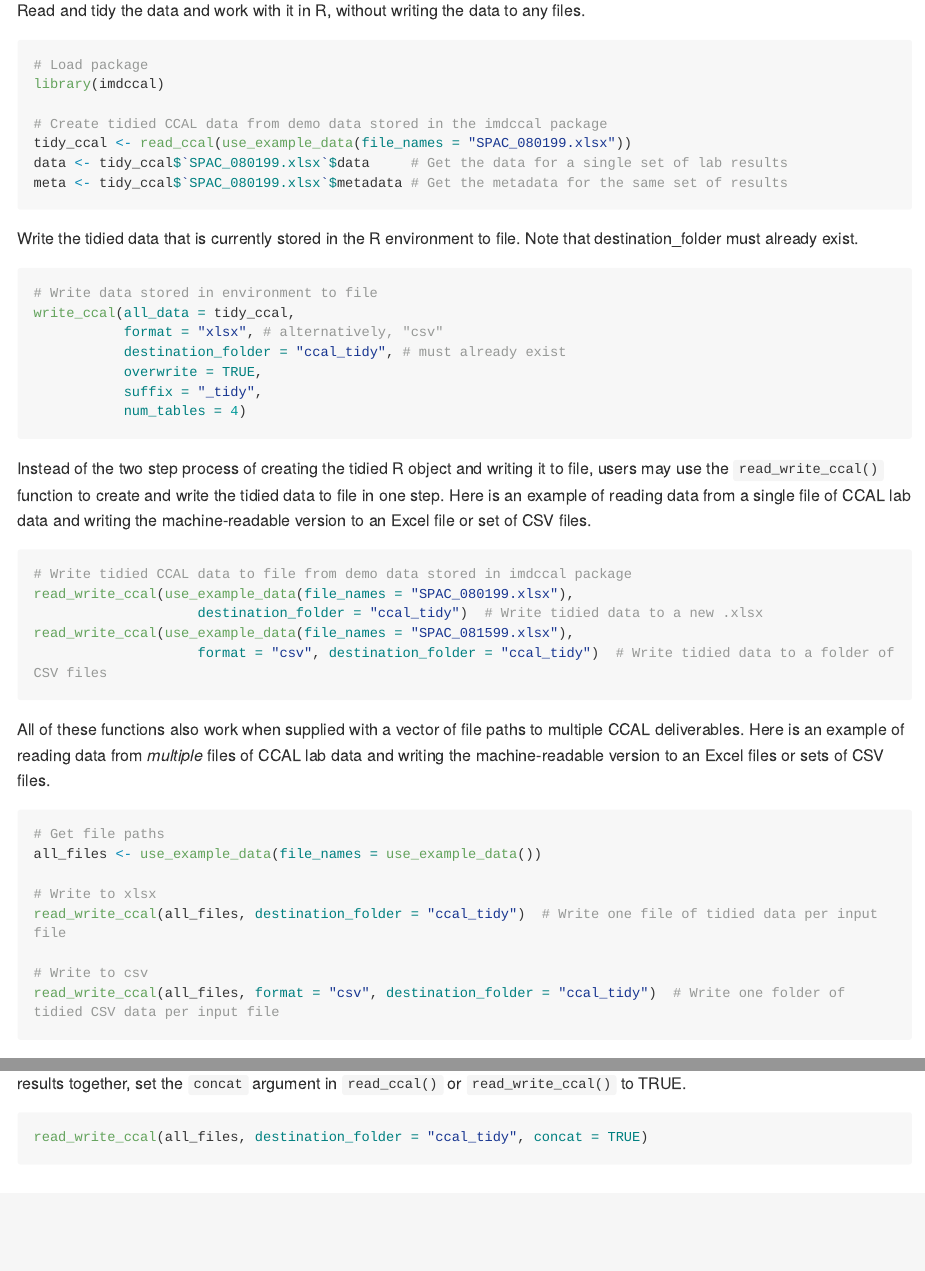
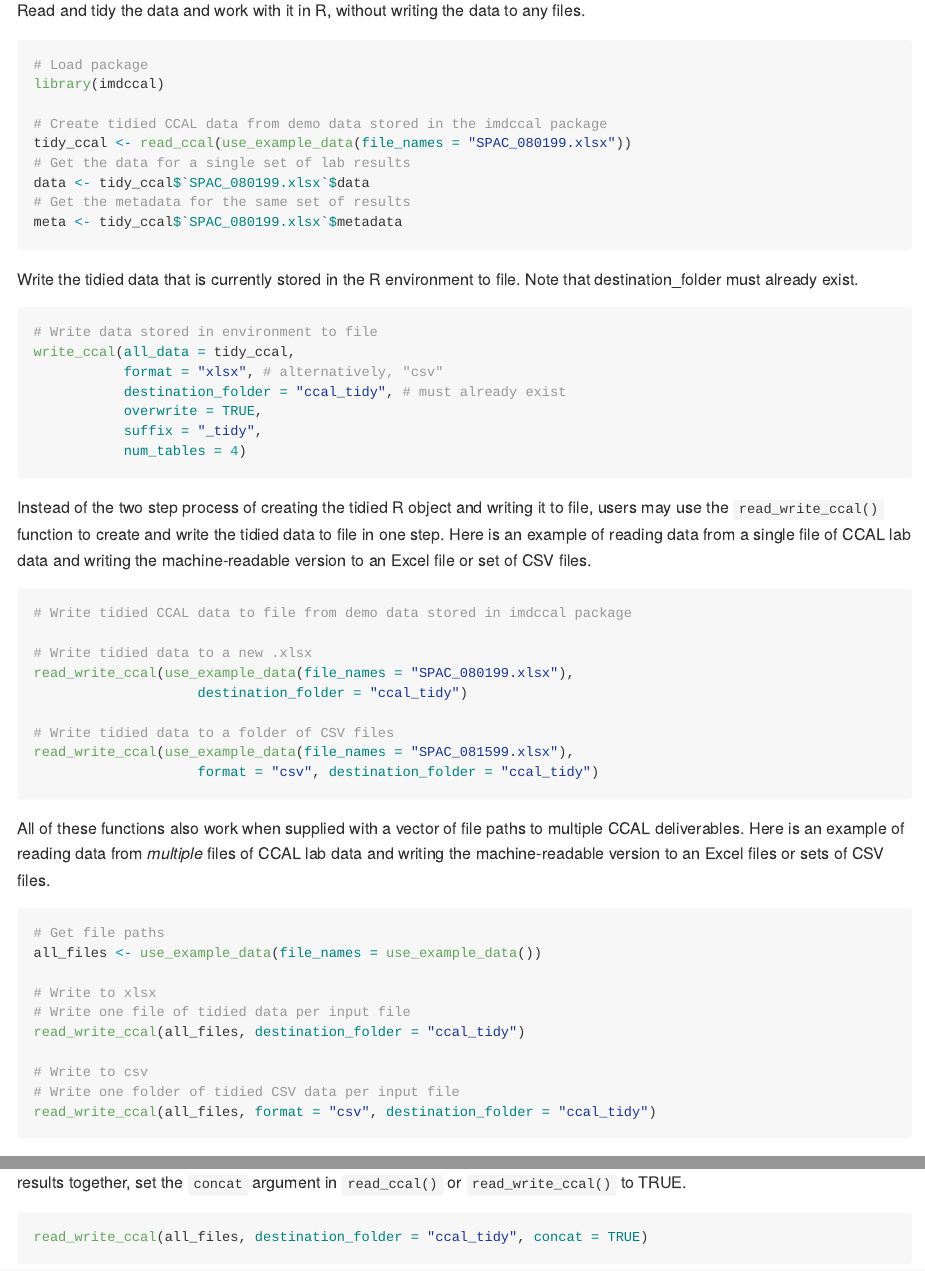
Before and after one commit to nationalparkservice/imd-ccal, an R Markdown document (README.Rmd): the page in a window 1100 px wide, from 730 px down, and a second part further down, joined at a grey line. Rendered offline with R 4.5, knitr and Pandoc, with nearby package versions; long lines of code are wrapped; badge pictures from the web are left out.

Commit message:
Update readme so that code examples fit width of page when knitting to pdf

````diff
--- a/README.Rmd
+++ b/README.Rmd
@@ -52,8 +52,10 @@ library(imdccal)
 
 # Create tidied CCAL data from demo data stored in the imdccal package
 tidy_ccal <- read_ccal(use_example_data(file_names = "SPAC_080199.xlsx"))
-data <- tidy_ccal$`SPAC_080199.xlsx`$data     # Get the data for a single set of lab results
-meta <- tidy_ccal$`SPAC_080199.xlsx`$metadata # Get the metadata for the same set of results
+# Get the data for a single set of lab results
+data <- tidy_ccal$`SPAC_080199.xlsx`$data
+# Get the metadata for the same set of results
+meta <- tidy_ccal$`SPAC_080199.xlsx`$metadata
 ```
 
 Write the tidied data that is currently stored in the R environment to file.
@@ -74,10 +76,14 @@ Here is an example of reading data from a single file of CCAL lab data and writi
 
 ```{r, eval=FALSE}
 # Write tidied CCAL data to file from demo data stored in imdccal package
+
+# Write tidied data to a new .xlsx
 read_write_ccal(use_example_data(file_names = "SPAC_080199.xlsx"),
-                    destination_folder = "ccal_tidy")  # Write tidied data to a new .xlsx
+                    destination_folder = "ccal_tidy")
+
+# Write tidied data to a folder of CSV files
 read_write_ccal(use_example_data(file_names = "SPAC_081599.xlsx"),
-                    format = "csv", destination_folder = "ccal_tidy")  # Write tidied data to a folder of CSV files
+                    format = "csv", destination_folder = "ccal_tidy")
 ```
 
 All of these functions also work when supplied with a vector of file paths to multiple CCAL deliverables.
@@ -88,10 +94,12 @@ Here is an example of reading data from *multiple* files of CCAL lab data and wr
 all_files <- use_example_data(file_names = use_example_data())
 
 # Write to xlsx
-read_write_ccal(all_files, destination_folder = "ccal_tidy")  # Write one file of tidied data per input file
+# Write one file of tidied data per input file
+read_write_ccal(all_files, destination_folder = "ccal_tidy")
 
 # Write to csv
-read_write_ccal(all_files, format = "csv", destination_folder = "ccal_tidy")  # Write one folder of tidied CSV data per input file
+# Write one folder of tidied CSV data per input file
+read_write_ccal(all_files, format = "csv", destination_folder = "ccal_tidy")
 ```
 
 By default, these functions create separate tables and files for each CCAL deliverable supplied as input.
````
Also changed, not shown: README.md, README.Rmd (12 more changed lines).
